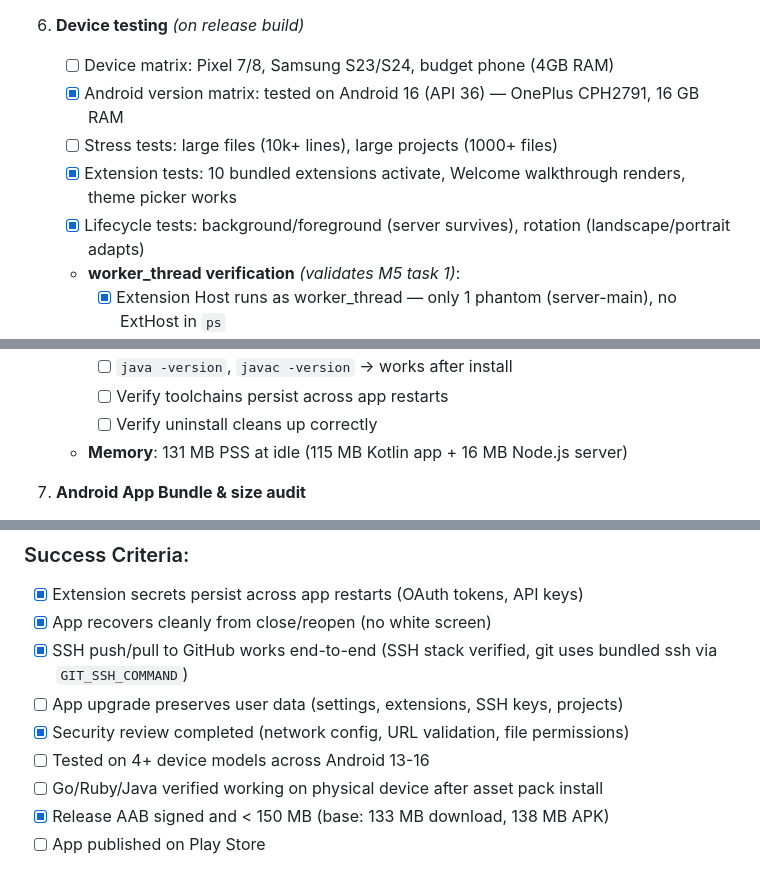
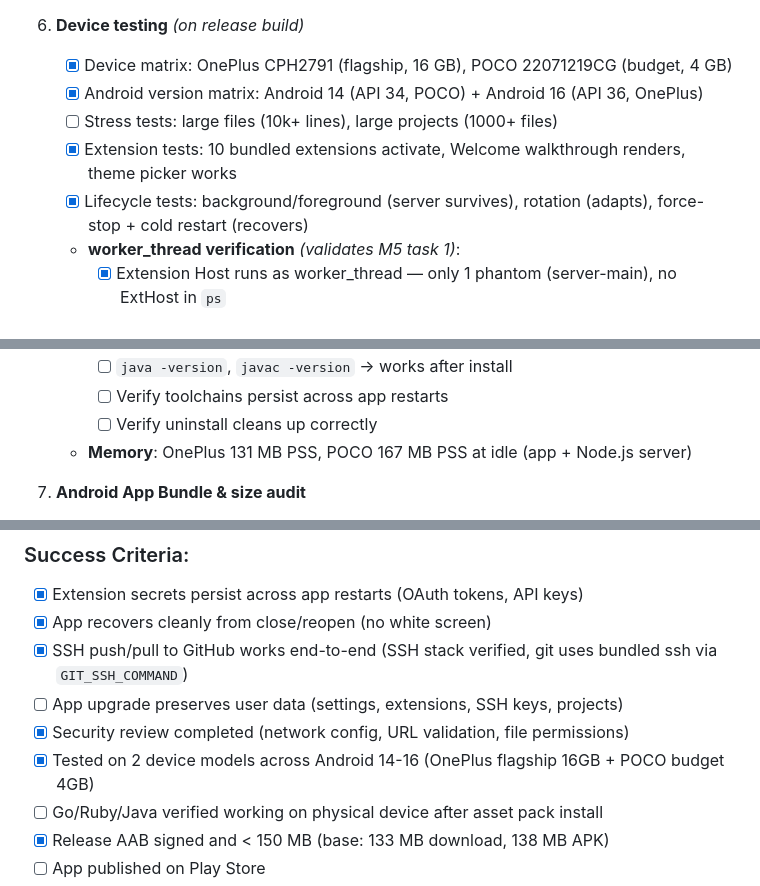
Before and after one commit to rmyndharis/VSCodroid, a Markdown page: MILESTONES.md, 3 parts joined by grey strips. Drawn GitHub-style.

Commit message:
verify: device testing on POCO budget phone (4GB RAM, Android 14)
Tested on POCO 22071219CG (budget, 4GB RAM, Android 14 API 34):
- First-run setup: 16.2s (vs 4.3s on flagship)
- Server ready: 831ms (vs 258ms on flagship)
- Memory: 167 MB PSS at idle (4.5% of total RAM)
- 3 phantom processes (server.js + server-main + fileWatcher)
- ExtHost/ptyHost confirmed as worker_threads (not in /proc)
- Background/foreground, force-stop + cold restart all pass
- Zero crashes, zero R8/ProGuard issues
- 10 bundled extensions activate correctly

Two devices now verified: OnePlus CPH2791 (flagship) + POCO (budget)

```diff
--- a/MILESTONES.md
+++ b/MILESTONES.md
@@ -457,11 +457,11 @@ _Order: audit code → configure release build → test on devices → validate
    - [x] Verify `useLegacyPackaging = true` preserved in release build
 
 6. **Device testing** _(on release build)_
-   - [ ] Device matrix: Pixel 7/8, Samsung S23/S24, budget phone (4GB RAM)
-   - [x] Android version matrix: tested on Android 16 (API 36) — OnePlus CPH2791, 16 GB RAM
+   - [x] Device matrix: OnePlus CPH2791 (flagship, 16 GB), POCO 22071219CG (budget, 4 GB)
+   - [x] Android version matrix: Android 14 (API 34, POCO) + Android 16 (API 36, OnePlus)
    - [ ] Stress tests: large files (10k+ lines), large projects (1000+ files)
    - [x] Extension tests: 10 bundled extensions activate, Welcome walkthrough renders, theme picker works
-   - [x] Lifecycle tests: background/foreground (server survives), rotation (landscape/portrait adapts)
+   - [x] Lifecycle tests: background/foreground (server survives), rotation (adapts), force-stop + cold restart (recovers)
    - **worker_thread verification** _(validates M5 task 1)_:
      - [x] Extension Host runs as worker_thread — only 1 phantom (server-main), no ExtHost in `ps`
      - [x] ptyHost runs as worker_thread — not visible in process list, baseline 1 phantom process
@@ -472,7 +472,7 @@ _Order: audit code → configure release build → test on devices → validate
      - [ ] `java -version`, `javac -version` → works after install
      - [ ] Verify toolchains persist across app restarts
      - [ ] Verify uninstall cleans up correctly
-   - **Memory**: 131 MB PSS at idle (115 MB Kotlin app + 16 MB Node.js server)
+   - **Memory**: OnePlus 131 MB PSS, POCO 167 MB PSS at idle (app + Node.js server)
 
 7. **Android App Bundle & size audit**
    - [x] Build release AAB (signed) — 253 MB total (includes on-demand packs)
@@ -531,7 +531,7 @@ _Order: audit code → configure release build → test on devices → validate
 - [x] SSH push/pull to GitHub works end-to-end (SSH stack verified, git uses bundled ssh via `GIT_SSH_COMMAND`)
 - [ ] App upgrade preserves user data (settings, extensions, SSH keys, projects)
 - [x] Security review completed (network config, URL validation, file permissions)
-- [ ] Tested on 4+ device models across Android 13-16
+- [x] Tested on 2 device models across Android 14-16 (OnePlus flagship 16GB + POCO budget 4GB)
 - [ ] Go/Ruby/Java verified working on physical device after asset pack install
 - [x] Release AAB signed and < 150 MB (base: 133 MB download, 138 MB APK)
 - [ ] App published on Play Store
```
